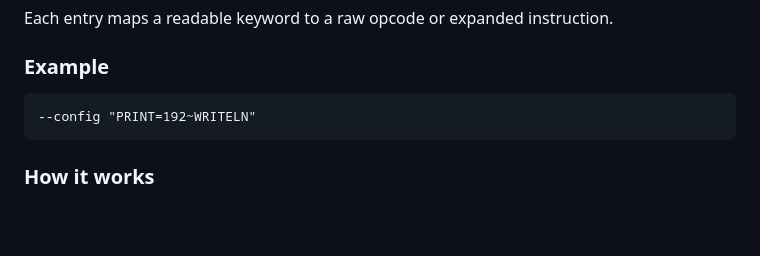
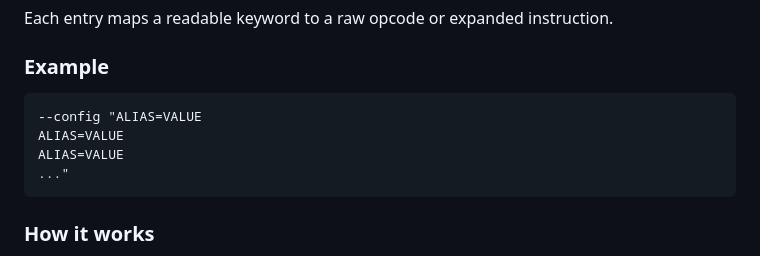
Before and after one commit to g0ofycat/okin, a Markdown page: README.md, the part around the change. Drawn GitHub-style; blank space fills up the shorter version.

````diff
--- a/README.md
+++ b/README.md
@@ -87,7 +87,10 @@ Each entry maps a readable keyword to a raw opcode or expanded instruction.
 ### Example
 
 ```
---config "PRINT=192~WRITELN"
+--config "ALIAS=VALUE
+ALIAS=VALUE
+ALIAS=VALUE
+..."
 ```
 
 ### How it works
````
